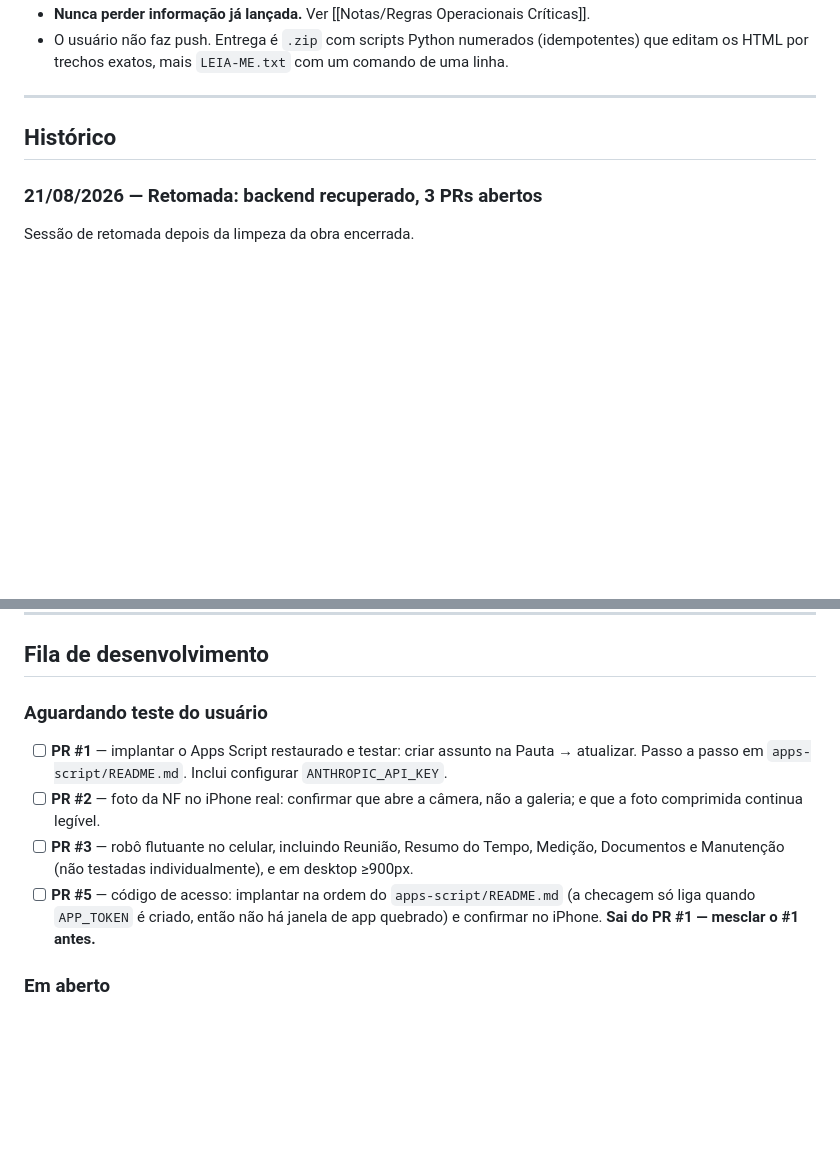
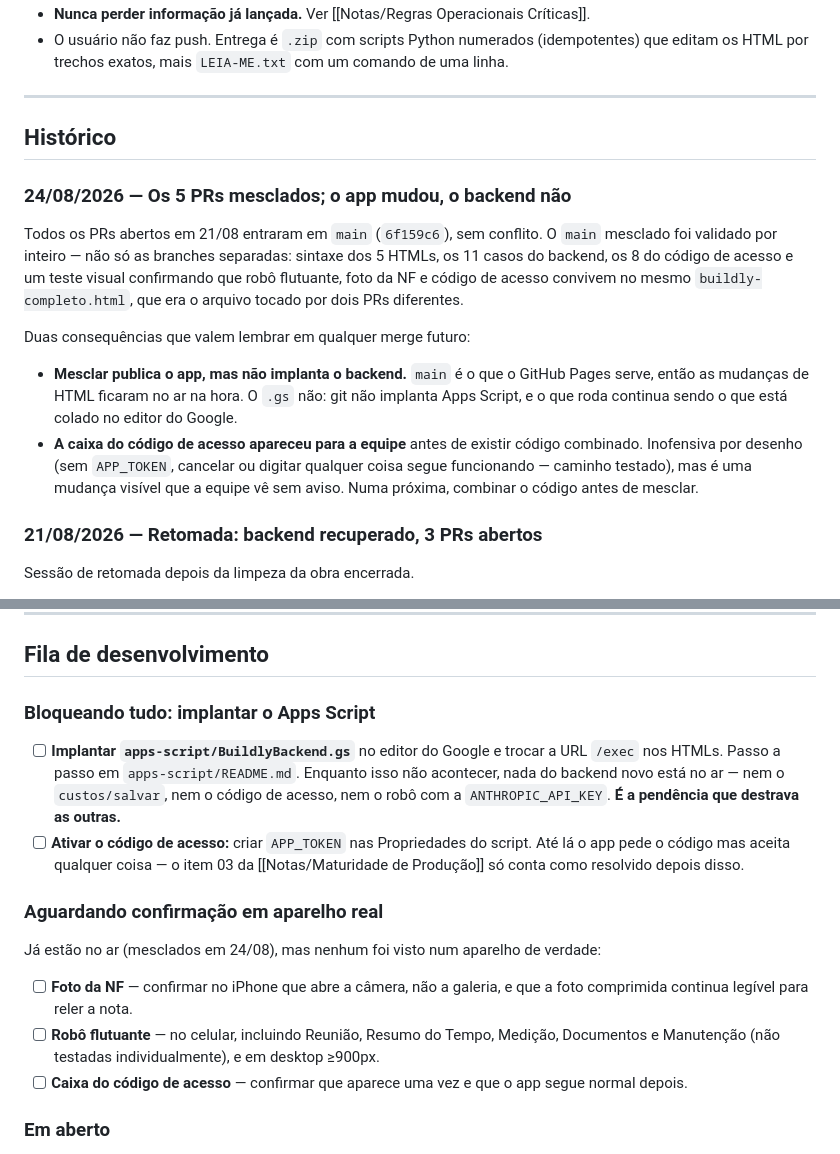
Before and after one commit to Jonacir2023/Buildly3, a Markdown page: vault/Projetos/BUILDLy Premium.md, 2 parts joined by grey strips. Drawn GitHub-style; blank space fills up the shorter version.

Commit message:
docs: atualiza as notas com o estado pós-merge
Os 5 PRs entraram em main em 24/08. A fila deixou de ser "aguardando
teste dos PRs" e passou a refletir o que realmente bloqueia: implantar o
Apps Script, que destrava custos/salvar, código de acesso e robô.

Corrige o item 03 do levantamento de maturidade, que estava marcado como
resolvido: o código foi mesclado, mas a proteção só vale quando APP_TOKEN
existir nas Propriedades do script — hoje o app pede o código e aceita
qualquer coisa.

Registra as duas lições do merge: mesclar publica o front-end mas não
implanta Apps Script, e a caixa do código foi ao ar antes de a equipe
saber o que digitar.

```diff
--- a/vault/Projetos/BUILDLy Premium.md
+++ b/vault/Projetos/BUILDLy Premium.md
@@ -44,6 +44,24 @@ Manutenção. Ver [[Notas/Arquitetura do App]].
 
 ## Histórico
 
+### 24/08/2026 — Os 5 PRs mesclados; o app mudou, o backend não
+
+Todos os PRs abertos em 21/08 entraram em `main` (`6f159c6`), sem conflito. O `main` mesclado
+foi validado por inteiro — não só as branches separadas: sintaxe dos 5 HTMLs, os 11 casos do
+backend, os 8 do código de acesso e um teste visual confirmando que robô flutuante, foto da NF
+e código de acesso convivem no mesmo `buildly-completo.html`, que era o arquivo tocado por dois
+PRs diferentes.
+
+Duas consequências que valem lembrar em qualquer merge futuro:
+
+- **Mesclar publica o app, mas não implanta o backend.** `main` é o que o GitHub Pages serve, então
+  as mudanças de HTML ficaram no ar na hora. O `.gs` não: git não implanta Apps Script, e o que
+  roda continua sendo o que está colado no editor do Google.
+- **A caixa do código de acesso apareceu para a equipe** antes de existir código combinado.
+  Inofensiva por desenho (sem `APP_TOKEN`, cancelar ou digitar qualquer coisa segue funcionando —
+  caminho testado), mas é uma mudança visível que a equipe vê sem aviso. Numa próxima, combinar o
+  código antes de mesclar.
+
 ### 21/08/2026 — Retomada: backend recuperado, 3 PRs abertos
 
 Sessão de retomada depois da limpeza da obra encerrada.
@@ -71,17 +89,26 @@ Nada foi testado contra o Google nem em celular real — o ambiente do Claude n
 
 ## Fila de desenvolvimento
 
-### Aguardando teste do usuário
+### Bloqueando tudo: implantar o Apps Script
 
-- [ ] **PR #1** — implantar o Apps Script restaurado e testar: criar assunto na Pauta → atualizar.
-      Passo a passo em `apps-script/README.md`. Inclui configurar `ANTHROPIC_API_KEY`.
-- [ ] **PR #2** — foto da NF no iPhone real: confirmar que abre a câmera, não a galeria; e que a
-      foto comprimida continua legível.
-- [ ] **PR #3** — robô flutuante no celular, incluindo Reunião, Resumo do Tempo, Medição,
-      Documentos e Manutenção (não testadas individualmente), e em desktop ≥900px.
-- [ ] **PR #5** — código de acesso: implantar na ordem do `apps-script/README.md` (a checagem só
-      liga quando `APP_TOKEN` é criado, então não há janela de app quebrado) e confirmar no
-      iPhone. **Sai do PR #1 — mesclar o #1 antes.**
+- [ ] **Implantar `apps-script/BuildlyBackend.gs`** no editor do Google e trocar a URL `/exec`
+      nos HTMLs. Passo a passo em `apps-script/README.md`. Enquanto isso não acontecer, nada do
+      backend novo está no ar — nem o `custos/salvar`, nem o código de acesso, nem o robô com a
+      `ANTHROPIC_API_KEY`. **É a pendência que destrava as outras.**
+- [ ] **Ativar o código de acesso:** criar `APP_TOKEN` nas Propriedades do script. Até lá o app
+      pede o código mas aceita qualquer coisa — o item 03 da
+      [[Notas/Maturidade de Produção]] só conta como resolvido depois disso.
+
+### Aguardando confirmação em aparelho real
+
+Já estão no ar (mesclados em 24/08), mas nenhum foi visto num aparelho de verdade:
+
+- [ ] **Foto da NF** — confirmar no iPhone que abre a câmera, não a galeria, e que a foto
+      comprimida continua legível para reler a nota.
+- [ ] **Robô flutuante** — no celular, incluindo Reunião, Resumo do Tempo, Medição, Documentos e
+      Manutenção (não testadas individualmente), e em desktop ≥900px.
+- [ ] **Caixa do código de acesso** — confirmar que aparece uma vez e que o app segue normal
+      depois.
 
 ### Em aberto
 
```
Also changed, not shown: vault/Decisões/2026-08-21 Código de acesso ao backend.md (+7 -2 lines), vault/Notas/Maturidade de Produção.md (+5 -3 lines).
